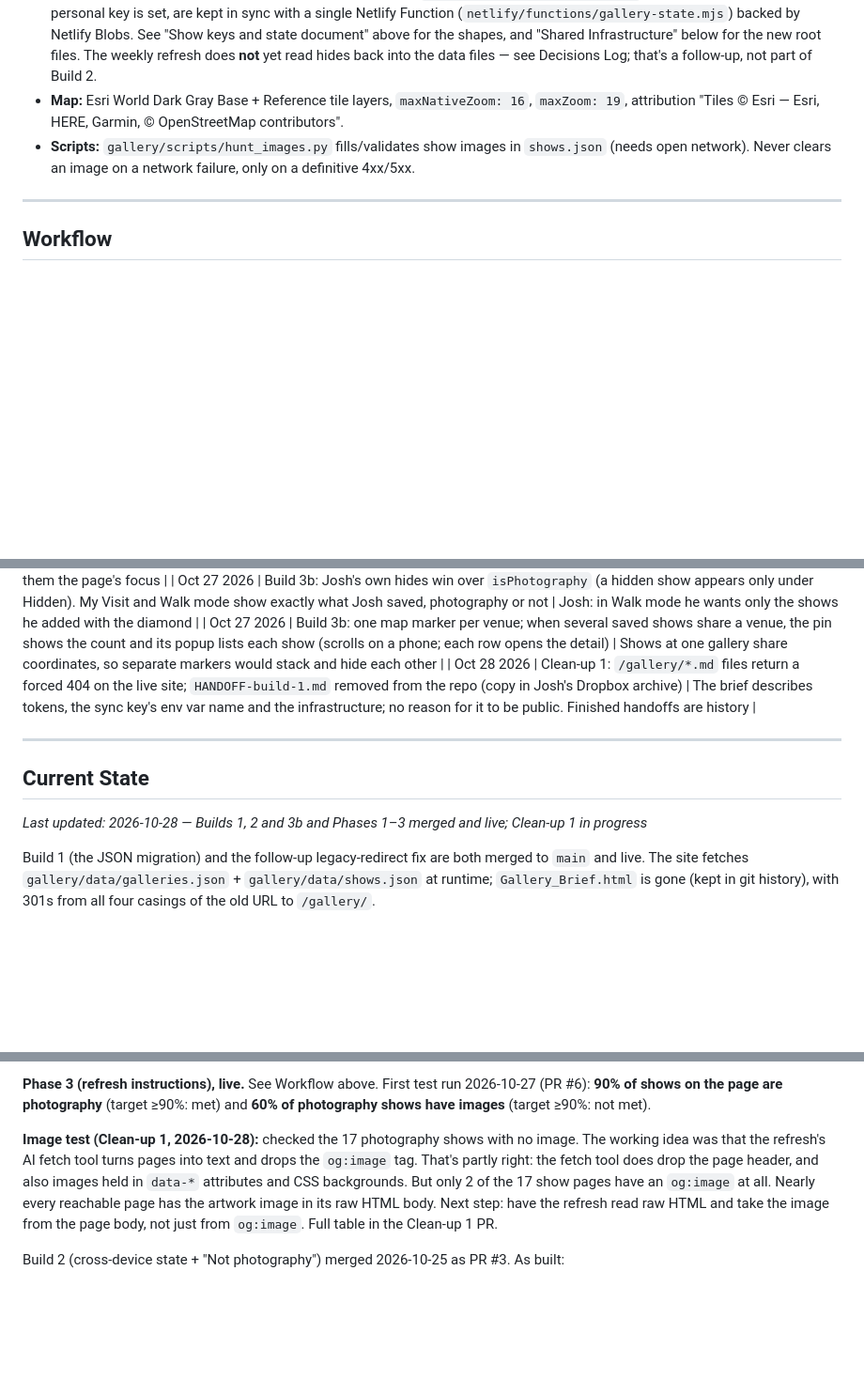
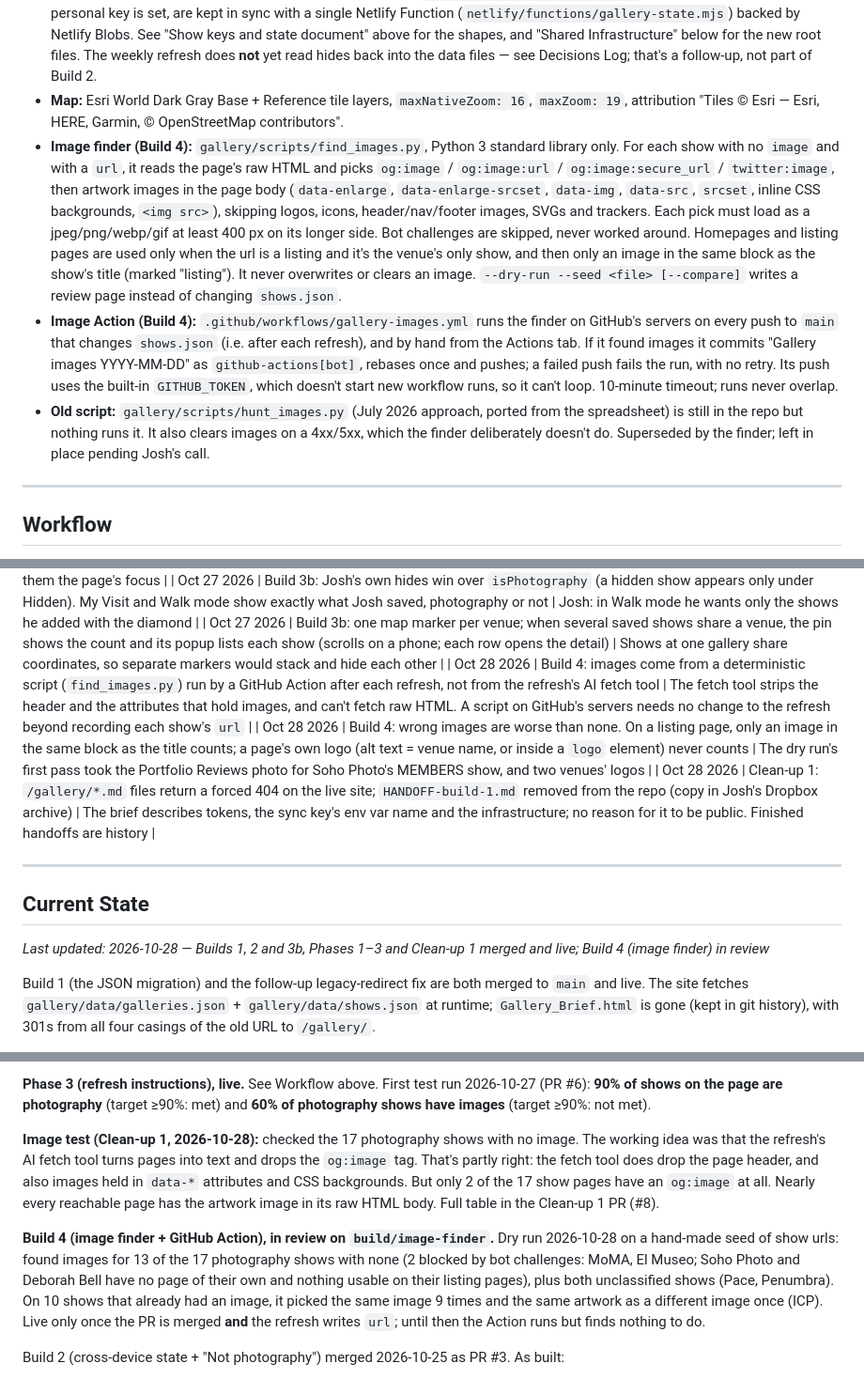
Before and after one commit to joshseiden/photography-portfolio, a Markdown page: gallery/PROJECT_BRIEF.md, 3 parts joined by grey strips. Shown at 94% size. Drawn GitHub-style; blank space fills up the shorter version.

Commit message:
Build 4: update project brief
Co-Authored-By: Claude Opus 5.5 <noreply@anthropic.com>

```diff
--- a/gallery/PROJECT_BRIEF.md
+++ b/gallery/PROJECT_BRIEF.md
@@ -168,7 +169,9 @@ Saved / seen / hidden are keyed **per show**, not per gallery, so a gallery's ne
 - **Personal state (Build 1):** browser localStorage with keys `gallery-savedIds` and `gallery-seenIds`, gallery-id-keyed. Superseded by Build 2's show-keyed state; the old keys are left in place (unused after migration) rather than deleted, since deleting them would be a destructive step with no benefit.
 - **Personal state (Build 2, built):** saved / seen / hidden live in `localStorage['gallery-state']` (always, local-first) and, when a personal key is set, are kept in sync with a single Netlify Function (`netlify/functions/gallery-state.mjs`) backed by Netlify Blobs. See "Show keys and state document" above for the shapes, and "Shared Infrastructure" below for the new root files. The weekly refresh does **not** yet read hides back into the data files — see Decisions Log; that's a follow-up, not part of Build 2.
 - **Map:** Esri World Dark Gray Base + Reference tile layers, `maxNativeZoom: 16`, `maxZoom: 19`, attribution "Tiles © Esri — Esri, HERE, Garmin, © OpenStreetMap contributors".
-- **Scripts:** `gallery/scripts/hunt_images.py` fills/validates show images in `shows.json` (needs open network). Never clears an image on a network failure, only on a definitive 4xx/5xx.
+- **Image finder (Build 4):** `gallery/scripts/find_images.py`, Python 3 standard library only. For each show with no `image` and with a `url`, it reads the page's raw HTML and picks `og:image` / `og:image:url` / `og:image:secure_url` / `twitter:image`, then artwork images in the page body (`data-enlarge`, `data-enlarge-srcset`, `data-img`, `data-src`, `srcset`, inline CSS backgrounds, `<img src>`), skipping logos, icons, header/nav/footer images, SVGs and trackers. Each pick must load as a jpeg/png/webp/gif at least 400 px on its longer side. Bot challenges are skipped, never worked around. Homepages and listing pages are used only when the url is a listing and it's the venue's only show, and then only an image in the same block as the show's title (marked "listing"). It never overwrites or clears an image. `--dry-run --seed <file> [--compare]` writes a review page instead of changing `shows.json`.
+- **Image Action (Build 4):** `.github/workflows/gallery-images.yml` runs the finder on GitHub's servers on every push to `main` that changes `shows.json` (i.e. after each refresh), and by hand from the Actions tab. If it found images it commits "Gallery images YYYY-MM-DD" as `github-actions[bot]`, rebases once and pushes; a failed push fails the run, with no retry. Its push uses the built-in `GITHUB_TOKEN`, which doesn't start new workflow runs, so it can't loop. 10-minute timeout; runs never overlap.
+- **Old script:** `gallery/scripts/hunt_images.py` (July 2026 approach, ported from the spreadsheet) is still in the repo but nothing runs it. It also clears images on a 4xx/5xx, which the finder deliberately doesn't do. Superseded by the finder; left in place pending Josh's call.
 
 ---
 
@@ -249,13 +255,15 @@ This repo, its Netlify site and the domain are shared with Josh's photography po
 | Oct 27 2026 | Build 3b: `isPhotography: false` shows hidden from All, Closing Soon and neighborhood chips; listed under a "Not photography (n)" chip after "Hidden (n)"; `photoNote` shown in the detail view | The refresh keeps non-photography shows (Josh finds them interesting) without making them the page's focus |
 | Oct 27 2026 | Build 3b: Josh's own hides win over `isPhotography` (a hidden show appears only under Hidden). My Visit and Walk mode show exactly what Josh saved, photography or not | Josh: in Walk mode he wants only the shows he added with the diamond |
 | Oct 27 2026 | Build 3b: one map marker per venue; when several saved shows share a venue, the pin shows the count and its popup lists each show (scrolls on a phone; each row opens the detail) | Shows at one gallery share coordinates, so separate markers would stack and hide each other |
+| Oct 28 2026 | Build 4: images come from a deterministic script (`find_images.py`) run by a GitHub Action after each refresh, not from the refresh's AI fetch tool | The fetch tool strips the header and the attributes that hold images, and can't fetch raw HTML. A script on GitHub's servers needs no change to the refresh beyond recording each show's `url` |
+| Oct 28 2026 | Build 4: wrong images are worse than none. On a listing page, only an image in the same block as the title counts; a page's own logo (alt text = venue name, or inside a `logo` element) never counts | The dry run's first pass took the Portfolio Reviews photo for Soho Photo's MEMBERS show, and two venues' logos |
 | Oct 28 2026 | Clean-up 1: `/gallery/*.md` files return a forced 404 on the live site; `HANDOFF-build-1.md` removed from the repo (copy in Josh's Dropbox archive) | The brief describes tokens, the sync key's env var name and the infrastructure; no reason for it to be public. Finished handoffs are history |
 
 ---
 
 ## Current State
 
-*Last updated: 2026-10-28 — Builds 1, 2 and 3b and Phases 1–3 merged and live; Clean-up 1 in progress*
+*Last updated: 2026-10-28 — Builds 1, 2 and 3b, Phases 1–3 and Clean-up 1 merged and live; Build 4 (image finder) in review*
 
 Build 1 (the JSON migration) and the follow-up legacy-redirect fix are both merged to `main` and live. The site fetches `gallery/data/galleries.json` + `gallery/data/shows.json` at runtime; `Gallery_Brief.html` is gone (kept in git history), with 301s from all four casings of the old URL to `/gallery/`.
 
@@ -267,7 +275,9 @@ Build 1 (the JSON migration) and the follow-up legacy-redirect fix are both merg
 
 **Phase 3 (refresh instructions), live.** See Workflow above. First test run 2026-10-27 (PR #6): **90% of shows on the page are photography** (target ≥90%: met) and **60% of photography shows have images** (target ≥90%: not met).
 
-**Image test (Clean-up 1, 2026-10-28):** checked the 17 photography shows with no image. The working idea was that the refresh's AI fetch tool turns pages into text and drops the `og:image` tag. That's partly right: the fetch tool does drop the page header, and also images held in `data-*` attributes and CSS backgrounds. But only 2 of the 17 show pages have an `og:image` at all. Nearly every reachable page has the artwork image in its raw HTML body. Next step: have the refresh read raw HTML and take the image from the page body, not just from `og:image`. Full table in the Clean-up 1 PR.
+**Image test (Clean-up 1, 2026-10-28):** checked the 17 photography shows with no image. The working idea was that the refresh's AI fetch tool turns pages into text and drops the `og:image` tag. That's partly right: the fetch tool does drop the page header, and also images held in `data-*` attributes and CSS backgrounds. But only 2 of the 17 show pages have an `og:image` at all. Nearly every reachable page has the artwork image in its raw HTML body. Full table in the Clean-up 1 PR (#8).
+
+**Build 4 (image finder + GitHub Action), in review on `build/image-finder`.** Dry run 2026-10-28 on a hand-made seed of show urls: found images for 13 of the 17 photography shows with none (2 blocked by bot challenges: MoMA, El Museo; Soho Photo and Deborah Bell have no page of their own and nothing usable on their listing pages), plus both unclassified shows (Pace, Penumbra). On 10 shows that already had an image, it picked the same image 9 times and the same artwork as a different image once (ICP). Live only once the PR is merged **and** the refresh writes `url`; until then the Action runs but finds nothing to do.
 
 Build 2 (cross-device state + "Not photography") merged 2026-10-25 as PR #3. As built:
 - `netlify/functions/gallery-state.mjs` implements the GET/POST sync endpoint exactly as specced in `HANDOFF-build-2.md` — key auth via `X-Gallery-Key` against the `GALLERY_KEY` env var (constant-time compare), op validation (100-op cap, 200-char string cap), and a read-modify-write against Netlify Blobs. `@netlify/blobs` v8.2.0 has no conditional-write (only-if-match) primitive on `set`/`setJSON` in this version — only conditional *reads* — so this is last-write-wins, which the handoff pre-approved given Josh's devices don't write in the same second.
```
Also changed, not shown: other parts of gallery/PROJECT_BRIEF.md (+4 -0 lines).
